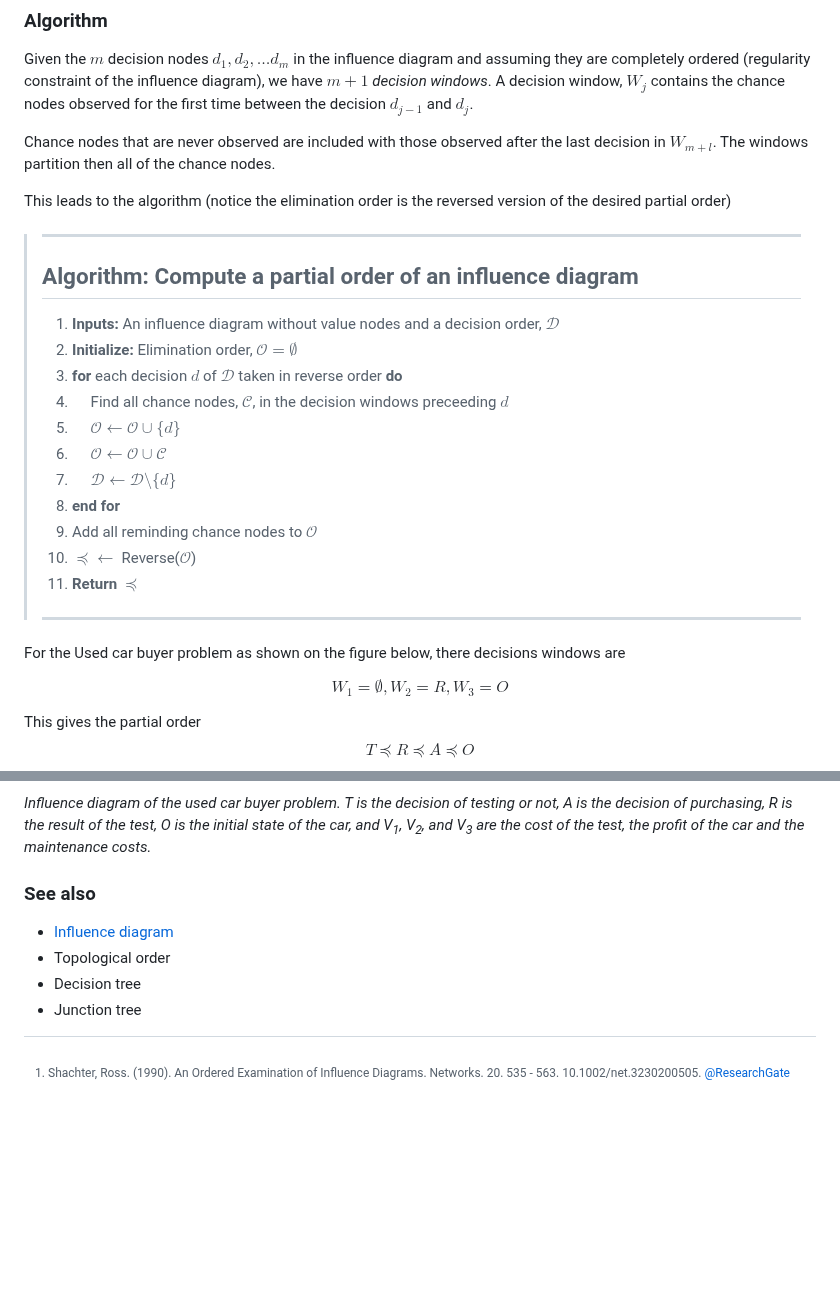
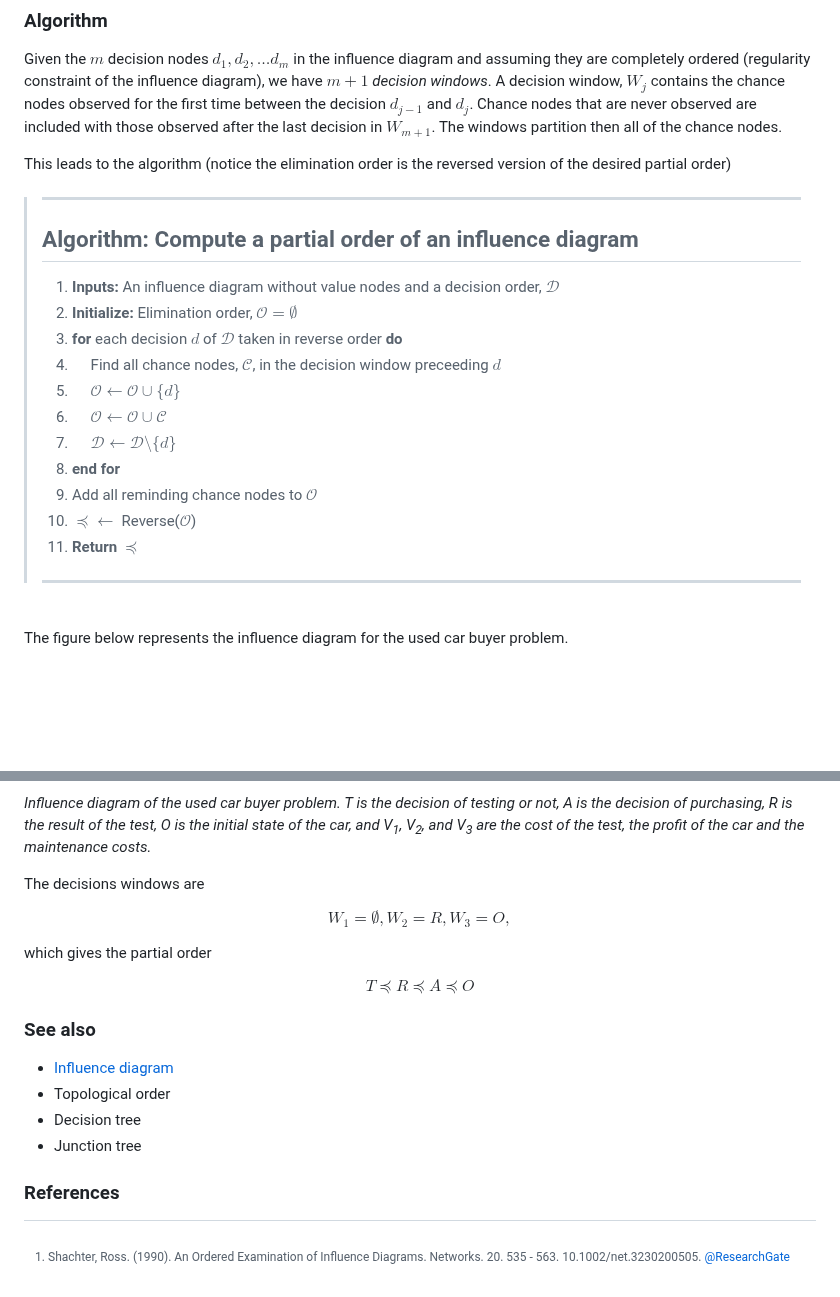
Before and after one commit to equinor/prisma-decision-docs, a Markdown page: domain/partial_order.md, 2 parts joined by grey strips. GitHub-like rendering; blank space fills up the shorter version.

Commit message:
improve text for partial order

```diff
--- a/domain/partial_order.md
+++ b/domain/partial_order.md
@@ -18,9 +18,8 @@ The relation $\preceq$ is a partial ordering if it is reflexive, transitive, and
 
 Given the $m$ decision nodes $d_1, d_2, \ldots d_m$ in the influence diagram and assuming they are completely ordered (regularity constraint of the influence diagram), we have $m+1$ *decision windows*. A decision
 window, $W_j$ contains the chance nodes observed for the first time between the decision $d_{j-1}$ and $d_{j}$.
-
 Chance nodes that are never observed are included with those observed
-after the last decision in $W_{m+l}$. The windows partition then all of the chance nodes.
+after the last decision in $W_{m+1}$. The windows partition then all of the chance nodes.
 
 This leads to the algorithm (notice the elimination order is the reversed version of the desired partial order)
 
@@ -30,7 +29,7 @@ This leads to the algorithm (notice the elimination order is the reversed versio
 > 1. **Inputs:** An influence diagram without value nodes and a decision order, $\mathcal D$
 > 1. **Initialize:** Elimination order, ${\mathcal O} = \emptyset$
 > 1. **for** each decision $d$ of $\mathcal D$ taken in reverse order **do**
-> 1. &nbsp;&nbsp;&nbsp;&nbsp; Find all chance nodes, $\mathcal C$, in the decision windows preceeding $d$
+> 1. &nbsp;&nbsp;&nbsp;&nbsp; Find all chance nodes, $\mathcal C$, in the decision window preceeding $d$
 > 1. &nbsp;&nbsp;&nbsp;&nbsp; ${\mathcal O} \leftarrow {\mathcal O} \cup \{d\}$
 > 1. &nbsp;&nbsp;&nbsp;&nbsp; ${\mathcal O} \leftarrow {\mathcal O} \cup {\mathcal C}$
 > 1. &nbsp;&nbsp;&nbsp;&nbsp; ${\mathcal D} \leftarrow {\mathcal D} \setminus \{d\}$
@@ -40,14 +39,10 @@ This leads to the algorithm (notice the elimination order is the reversed versio
 > 1. **Return** $\preceq$
 > ---
 
-For the Used car buyer problem as shown on the figure below, there decisions windows are
+<br>
 
-$$
-W_1 = \emptyset, W_2 = {R}, W_3 = {O}
-$$
+The figure below represents the influence diagram for the used car buyer problem.
 
-This gives the partial order
-$$
-T \preceq R \preceq A \preceq O
-$$
+<br>
+<br>
 
@@ -57,6 +56,17 @@ $$
 *Influence diagram of the used car buyer problem. T is the decision of testing or not, A is the decision of purchasing, R is the result of the test, O is the initial state of the car, and V<sub>1</sub>, V<sub>2</sub>, and V<sub>3</sub> are the cost of the test, the profit of the car and the maintenance costs.*
 
 
+The decisions windows are
+
+$$
+W_1 = \emptyset, W_2 = {R}, W_3 = {O},
+$$
+
+which gives the partial order
+
+$$
+T \preceq R \preceq A \preceq O
+$$
 
 
 ### See also
@@ -66,5 +76,7 @@ $$
 - Junction tree
 
 
+### References
+
 [^1]: Shachter, Ross. (1990). An Ordered Examination of Influence Diagrams. Networks. 20. 535 - 563. 10.1002/net.3230200505.
 [@ResearchGate](https://www.researchgate.net/publication/227656993_An_Ordered_Examination_of_Influence_Diagrams)
```
Also changed, not shown: other parts of domain/partial_order.md (+6 -2 lines), domain/figures/used_car_buyer.png, 1 other file.
